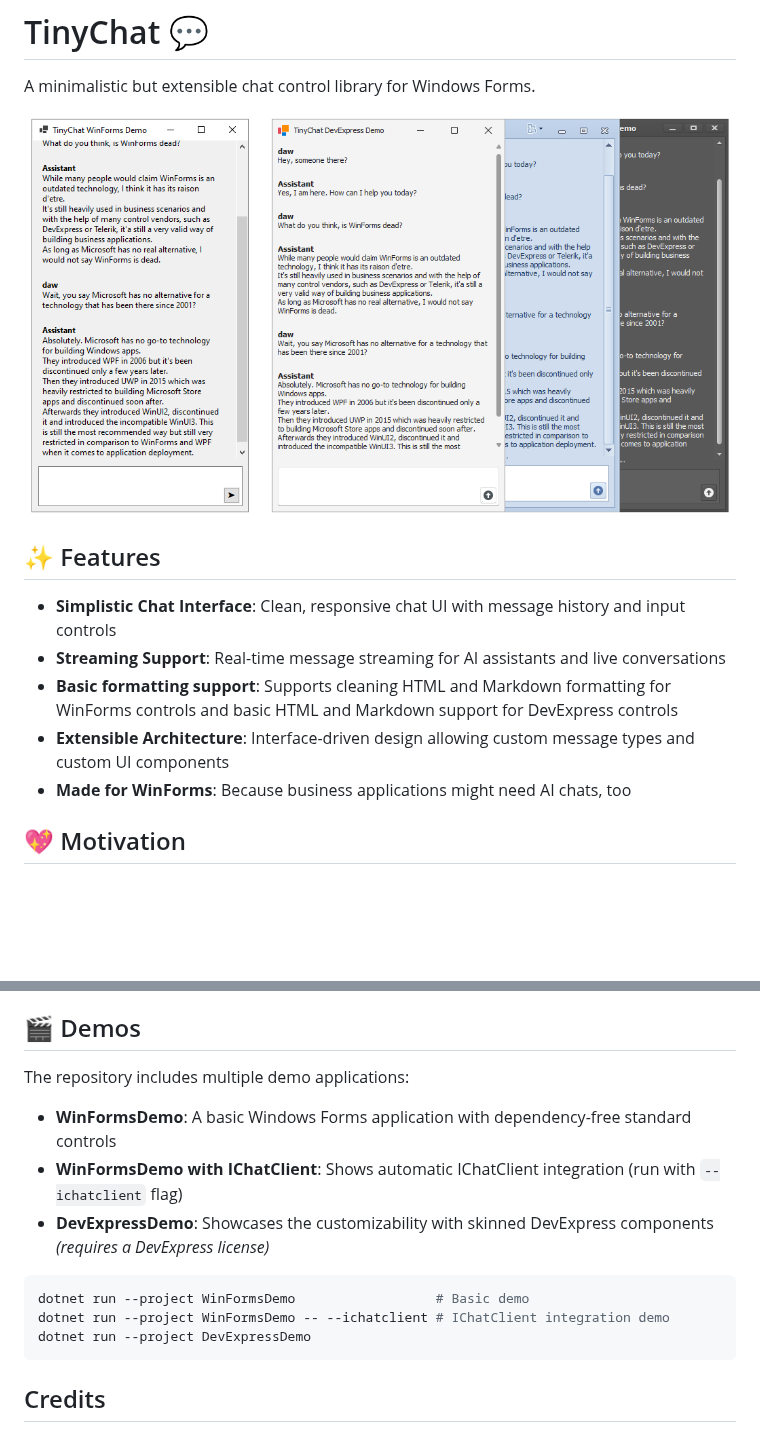
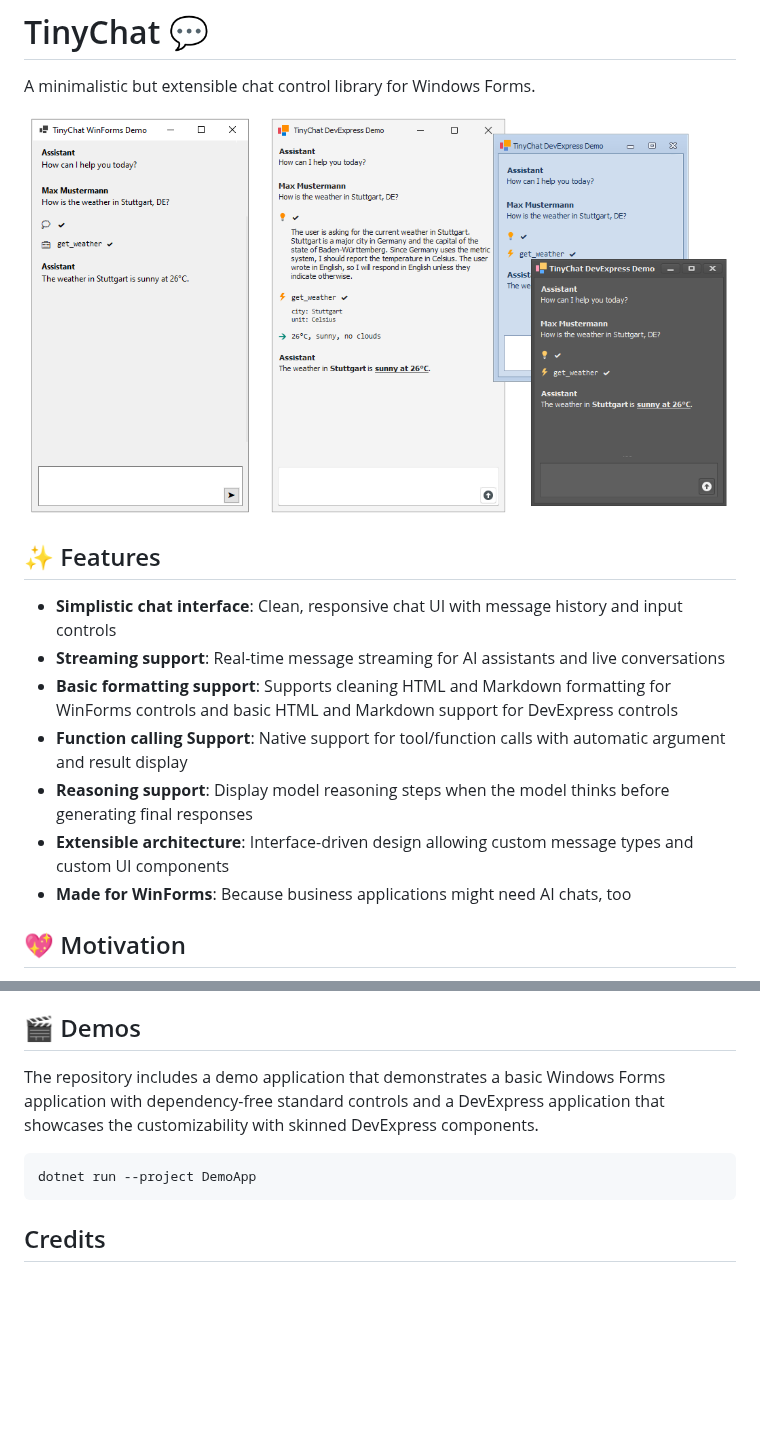
Before and after one commit to awaescher/TinyChat, a Markdown page: Readme.md, 2 parts joined by grey strips. Rendered like a GitHub page; pictures changed too: docs/Screenshot.png; blank space fills up the shorter version.

Commit message:
Update readme and screenshots

````diff
--- a/Readme.md
+++ b/Readme.md
@@ -8,10 +8,12 @@ A minimalistic but extensible chat control library for Windows Forms.
 
 ## ✨ Features
 
-- **Simplistic Chat Interface**: Clean, responsive chat UI with message history and input controls
-- **Streaming Support**: Real-time message streaming for AI assistants and live conversations
+- **Simplistic chat interface**: Clean, responsive chat UI with message history and input controls
+- **Streaming support**: Real-time message streaming for AI assistants and live conversations
 - **Basic formatting support**: Supports cleaning HTML and Markdown formatting for WinForms controls and basic HTML and Markdown support for DevExpress controls
-- **Extensible Architecture**: Interface-driven design allowing custom message types and custom UI components
+- **Function calling Support**: Native support for tool/function calls with automatic argument and result display
+- **Reasoning support**: Display model reasoning steps when the model thinks before generating final responses
+- **Extensible architecture**: Interface-driven design allowing custom message types and custom UI components
 - **Made for WinForms**: Because business applications might need AI chats, too
 
 ## 💖 Motivation
@@ -136,15 +138,10 @@ It's possible to create a custom formatter by implementing `IMessageFormatter` a
 
 ## 🎬 Demos
 
-The repository includes multiple demo applications:
-- **WinFormsDemo**: A basic Windows Forms application with dependency-free standard controls
-- **WinFormsDemo with IChatClient**: Shows automatic IChatClient integration (run with `--ichatclient` flag)
-- **DevExpressDemo**: Showcases the customizability with skinned DevExpress components *(requires a DevExpress license)*
+The repository includes a demo application that demonstrates a basic Windows Forms application with dependency-free standard controls and a DevExpress application that showcases the customizability with skinned DevExpress components.
 
 ```bash
-dotnet run --project WinFormsDemo                  # Basic demo
-dotnet run --project WinFormsDemo -- --ichatclient # IChatClient integration demo
-dotnet run --project DevExpressDemo
+dotnet run --project DemoApp
 ```
 
 ## Credits
````
Also changed, not shown: 1 other file.
